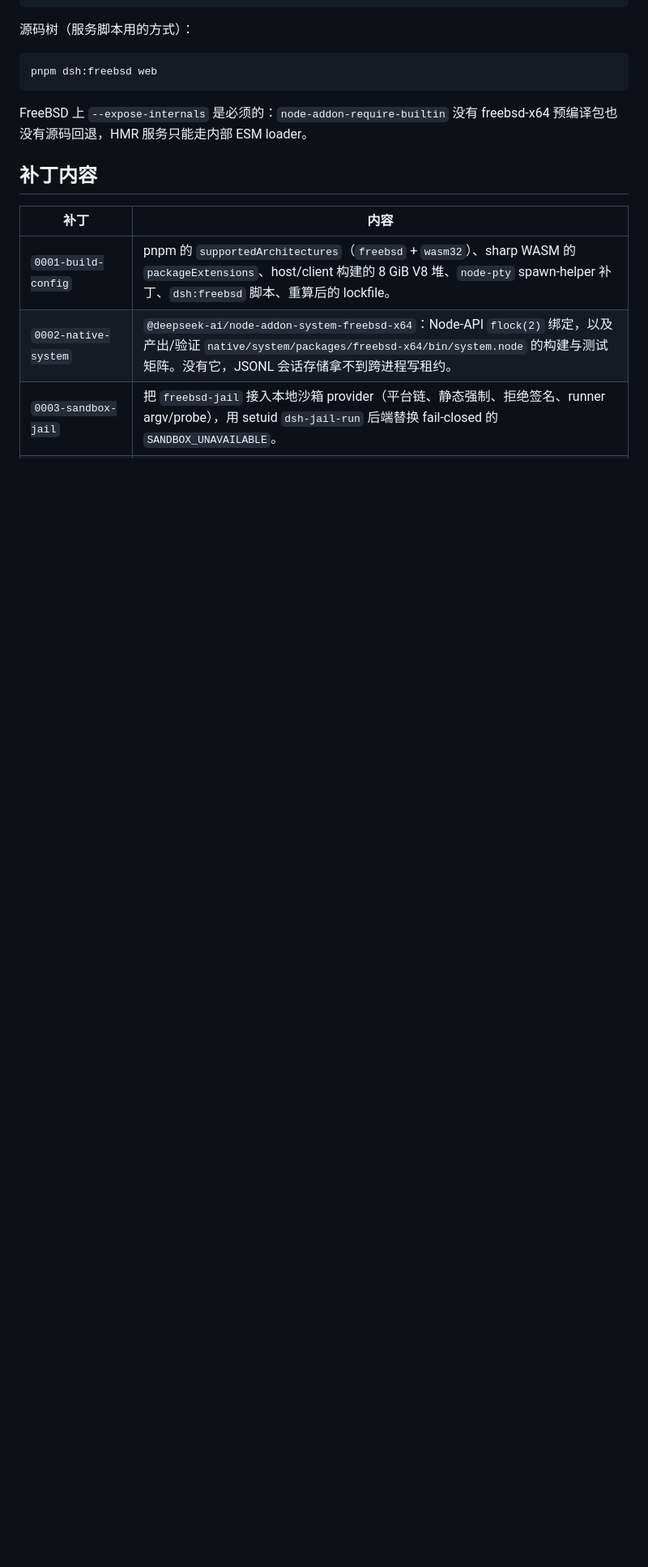
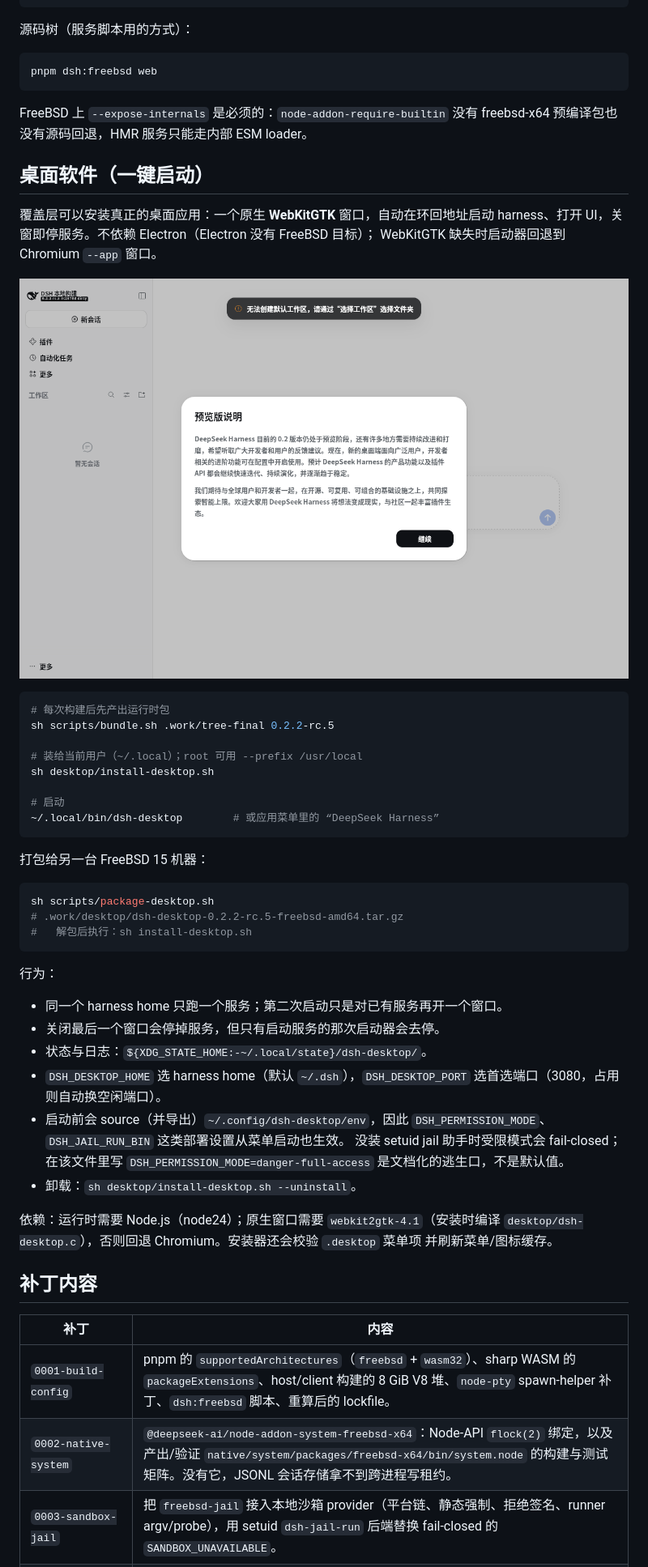
Before and after one commit to Nickhades/dsh-freebsd, a Markdown page: README.zh.md, the part around the change. Shown at 81% size. GitHub-like rendering; pictures changed too: desktop/screenshot.png (added); blank space fills up the shorter version.

````diff
--- a/README.zh.md
+++ b/README.zh.md
@@ -87,6 +87,50 @@ pnpm dsh:freebsd web
 
 FreeBSD 上 `--expose-internals` 是必须的：`node-addon-require-builtin` 没有
 freebsd-x64 预编译包也没有源码回退，HMR 服务只能走内部 ESM loader。
+
+## 桌面软件（一键启动）
+
+覆盖层可以安装真正的桌面应用：一个原生 **WebKitGTK** 窗口，自动在环回地址启动
+harness、打开 UI，关窗即停服务。不依赖 Electron（Electron 没有 FreeBSD 目标）；
+WebKitGTK 缺失时启动器回退到 Chromium `--app` 窗口。
+
+![原生 WebKitGTK 窗口里的 DeepSeek Harness](desktop/screenshot.png)
+
+```sh
+# 每次构建后先产出运行时包
+sh scripts/bundle.sh .work/tree-final 0.2.2-rc.5
+
+# 装给当前用户（~/.local）；root 可用 --prefix /usr/local
+sh desktop/install-desktop.sh
+
+# 启动
+~/.local/bin/dsh-desktop        # 或应用菜单里的 “DeepSeek Harness”
+```
+
+打包给另一台 FreeBSD 15 机器：
+
+```sh
+sh scripts/package-desktop.sh
+# .work/desktop/dsh-desktop-0.2.2-rc.5-freebsd-amd64.tar.gz
+#   解包后执行：sh install-desktop.sh
+```
+
+行为：
+
+- 同一个 harness home 只跑一个服务；第二次启动只是对已有服务再开一个窗口。
+- 关闭最后一个窗口会停掉服务，但只有启动服务的那次启动器会去停。
+- 状态与日志：`${XDG_STATE_HOME:-~/.local/state}/dsh-desktop/`。
+- `DSH_DESKTOP_HOME` 选 harness home（默认 `~/.dsh`），`DSH_DESKTOP_PORT`
+  选首选端口（3080，占用则自动换空闲端口）。
+- 启动前会 source（并导出）`~/.config/dsh-desktop/env`，因此
+  `DSH_PERMISSION_MODE`、`DSH_JAIL_RUN_BIN` 这类部署设置从菜单启动也生效。
+  没装 setuid jail 助手时受限模式会 fail-closed；在该文件里写
+  `DSH_PERMISSION_MODE=danger-full-access` 是文档化的逃生口，不是默认值。
+- 卸载：`sh desktop/install-desktop.sh --uninstall`。
+
+依赖：运行时需要 Node.js（node24）；原生窗口需要 `webkit2gtk-4.1`（安装时编译
+`desktop/dsh-desktop.c`），否则回退 Chromium。安装器还会校验 `.desktop` 菜单项
+并刷新菜单/图标缓存。
 
 ## 补丁内容
 
````
Also changed, not shown: README.md (+49 -0 lines), 5 other files.
